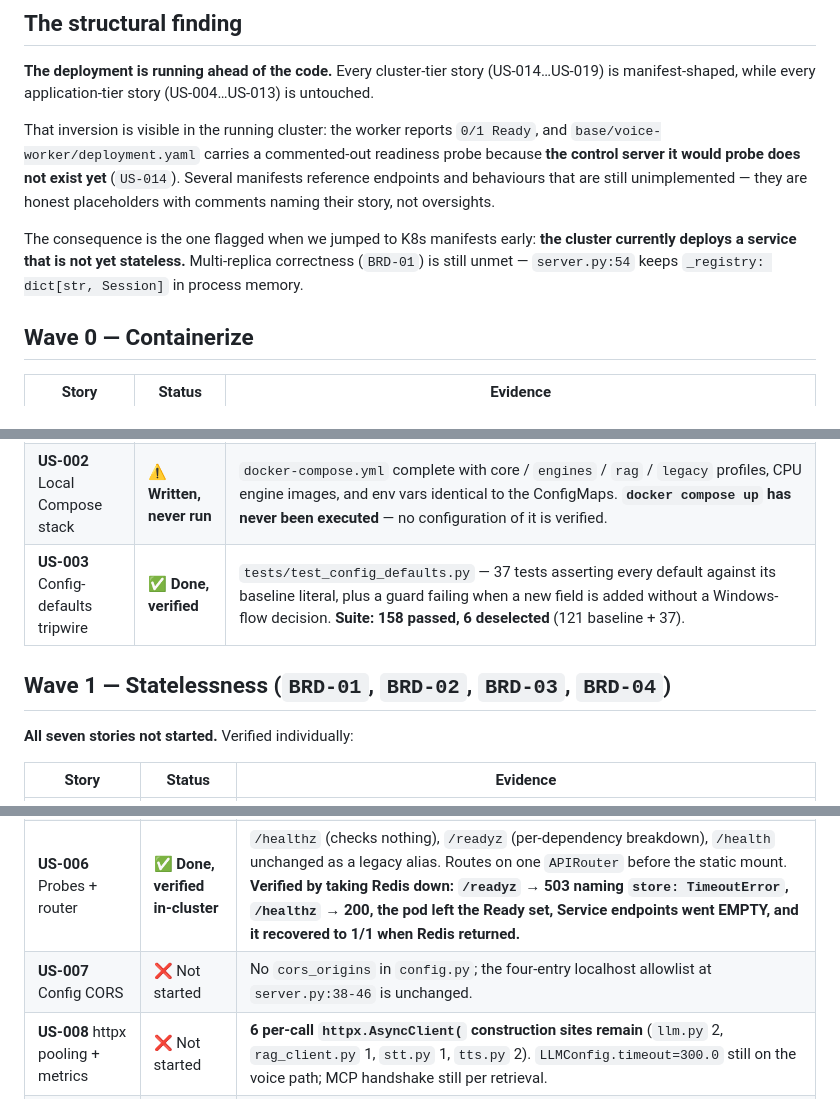
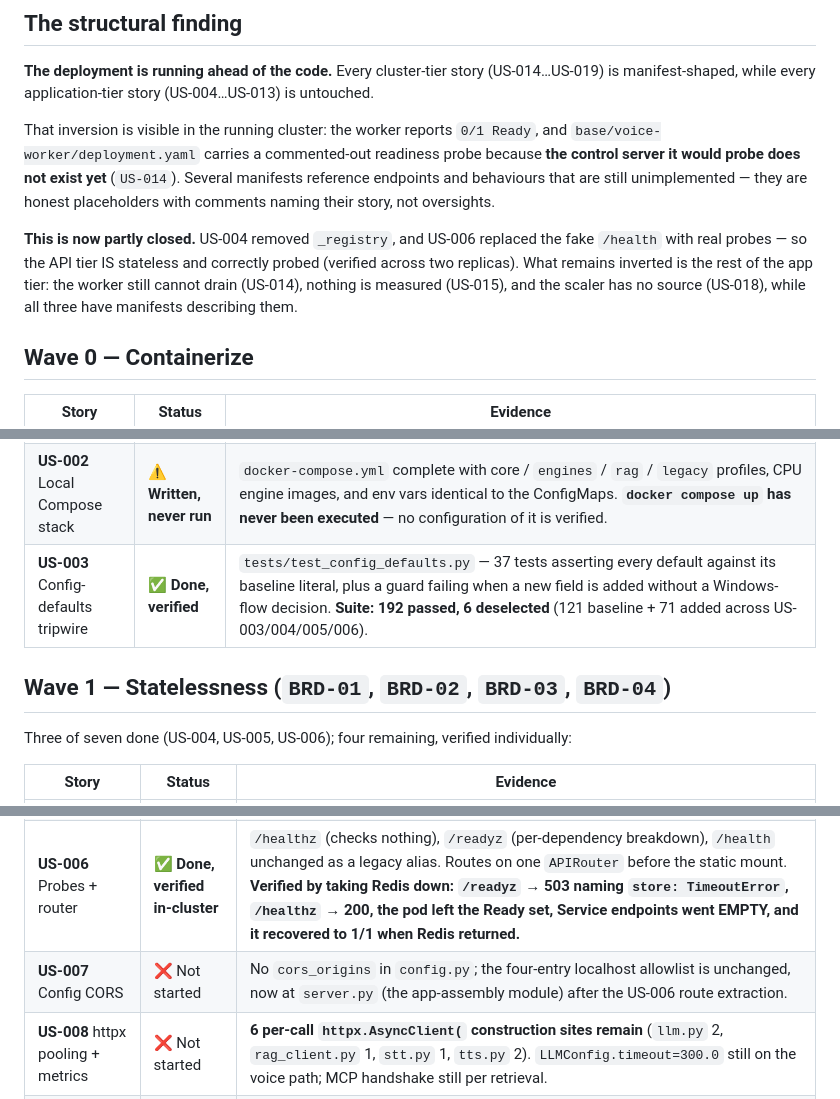
Before and after one commit to gsachin/ai-mock-interviewer, a Markdown page: docs/sdlc/09-implementation-status.md, 3 parts joined by grey strips. Rendered like a GitHub page.

Commit message:
Correct stale lines in the implementation status doc
The doc claims every status is "verified by inspection or execution, not
recalled", so leaving lines that were true when it was written is a defect
in the artifact itself rather than a cosmetic lag.

- "All seven stories not started" in Wave 1 -> three of seven done
- the structural finding still said the cluster "deploys a service that is
  not yet stateless" and cited `_registry` at server.py:54, which US-004
  removed; rewritten to describe what is still inverted (drain, metrics,
  scaler) rather than what no longer is
- US-003's evidence quoted 158 passing -> 192
- US-007 cited `server.py:38-46`, which moved during the US-006 route
  extraction

Co-Authored-By: Claude Code <noreply@anthropic.com>

```diff
--- a/docs/sdlc/09-implementation-status.md
+++ b/docs/sdlc/09-implementation-status.md
@@ -21,7 +21,7 @@
 
 That inversion is visible in the running cluster: the worker reports `0/1 Ready`, and `base/voice-worker/deployment.yaml` carries a commented-out readiness probe because **the control server it would probe does not exist yet** (`US-014`). Several manifests reference endpoints and behaviours that are still unimplemented — they are honest placeholders with comments naming their story, not oversights.
 
-The consequence is the one flagged when we jumped to K8s manifests early: **the cluster currently deploys a service that is not yet stateless.** Multi-replica correctness (`BRD-01`) is still unmet — `server.py:54` keeps `_registry: dict[str, Session]` in process memory.
+**This is now partly closed.** US-004 removed `_registry`, and US-006 replaced the fake `/health` with real probes — so the API tier IS stateless and correctly probed (verified across two replicas). What remains inverted is the rest of the app tier: the worker still cannot drain (US-014), nothing is measured (US-015), and the scaler has no source (US-018), while all three have manifests describing them.
 
 ## Wave 0 — Containerize
 
@@ -29,18 +29,18 @@ The consequence is the one flagged when we jumped to K8s manifests early: **the
 |---|---|---|
 | **US-001** Container images | ✅ **Done, verified** | Multi-target `Dockerfile` (`base → api｜worker｜rag`). `api` **287MB**, `worker` **1.78GB**, and **67.9MB vs 466MB** on the kind nodes. `av`/`livekit.agents` gate passes in-image (av 15.1.0, livekit-agents 1.8.1). Banks verified present and served: `/skills` returns 9. **Exceeded the story**: dependency layers split so the API no longer carries the voice stack, and native deps (`libgomp1`, `ffmpeg`) moved to the layers that use them. |
 | **US-002** Local Compose stack | ⚠️ **Written, never run** | `docker-compose.yml` complete with core / `engines` / `rag` / `legacy` profiles, CPU engine images, and env vars identical to the ConfigMaps. **`docker compose up` has never been executed** — no configuration of it is verified. |
-| **US-003** Config-defaults tripwire | ✅ **Done, verified** | `tests/test_config_defaults.py` — 37 tests asserting every default against its baseline literal, plus a guard failing when a new field is added without a Windows-flow decision. **Suite: 158 passed, 6 deselected** (121 baseline + 37). |
+| **US-003** Config-defaults tripwire | ✅ **Done, verified** | `tests/test_config_defaults.py` — 37 tests asserting every default against its baseline literal, plus a guard failing when a new field is added without a Windows-flow decision. **Suite: 192 passed, 6 deselected** (121 baseline + 71 added across US-003/004/005/006). |
 
 ## Wave 1 — Statelessness (`BRD-01`, `BRD-02`, `BRD-03`, `BRD-04`)
 
-**All seven stories not started.** Verified individually:
+Three of seven done (US-004, US-005, US-006); four remaining, verified individually:
 
 | Story | Status | Evidence |
 |---|---|---|
 | **US-004** Sessions to Redis | ✅ **Done, verified in-cluster** | `_registry` removed; `_store` is the `SessionStore` seam. **Two API replicas, session created via the Service, `redis-sessions dbsize=1` with the exact `to_dict()` payload present, 8/8 reads across both replicas.** |
 | **US-005** Session serializer | ✅ **Done, verified** | `Session.to_dict()`/`from_dict()`. Unknown keys tolerated (rolling deploys); unknown `state` raises rather than silently rewinding an interview. Confirmed by the same Redis payload above. |
 | **US-006** Probes + router | ✅ **Done, verified in-cluster** | `/healthz` (checks nothing), `/readyz` (per-dependency breakdown), `/health` unchanged as a legacy alias. Routes on one `APIRouter` before the static mount. **Verified by taking Redis down: `/readyz` → 503 naming `store: TimeoutError`, `/healthz` → 200, the pod left the Ready set, Service endpoints went EMPTY, and it recovered to 1/1 when Redis returned.** |
-| **US-007** Config CORS | ❌ Not started | No `cors_origins` in `config.py`; the four-entry localhost allowlist at `server.py:38-46` is unchanged. |
+| **US-007** Config CORS | ❌ Not started | No `cors_origins` in `config.py`; the four-entry localhost allowlist is unchanged, now at `server.py` (the app-assembly module) after the US-006 route extraction. |
 | **US-008** httpx pooling + metrics | ❌ Not started | **6 per-call `httpx.AsyncClient(` construction sites remain** (`llm.py` 2, `rag_client.py` 1, `stt.py` 1, `tts.py` 2). `LLMConfig.timeout=300.0` still on the voice path; MCP handshake still per retrieval. |
 | **US-009** BankStore protocol | ❌ Not started | No `interviewer/bank_store.py`. |
 | **US-010** Object-storage backend | ❌ Not started | Same. Banks still read from the pod's image-local folder; **`POST /skills` writes are still lost on any other replica.** |
```
